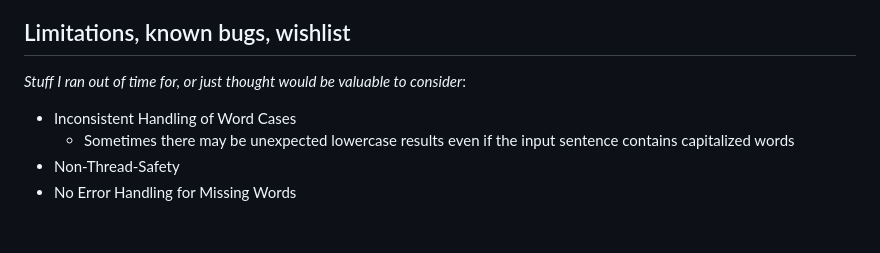
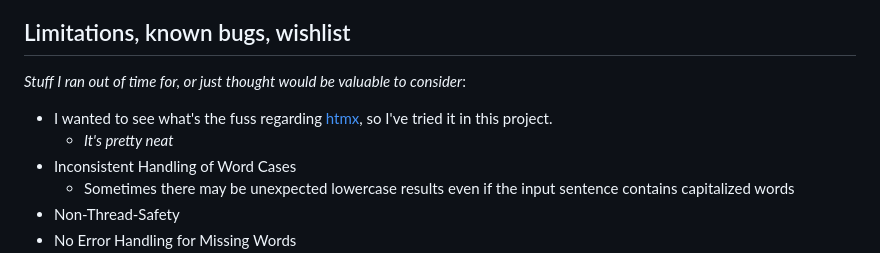
Before and after one commit to dvdl16/scrabblebabble, a Markdown page: README.md, the part around the change. Rendered like a GitHub page; blank space fills up the shorter version.

Commit message:
docs: mention htmx

```diff
--- a/README.md
+++ b/README.md
@@ -104,6 +104,8 @@ python -m unittest
 
 *Stuff I ran out of time for, or just thought would be valuable to consider*:
 
+- I wanted to see what's the fuss regarding [htmx](https://htmx.org/), so I've tried it in this project.
+  - *It's pretty neat*
 - Inconsistent Handling of Word Cases
     - Sometimes there may be unexpected lowercase results even if the input sentence contains capitalized words
 - Non-Thread-Safety
```
